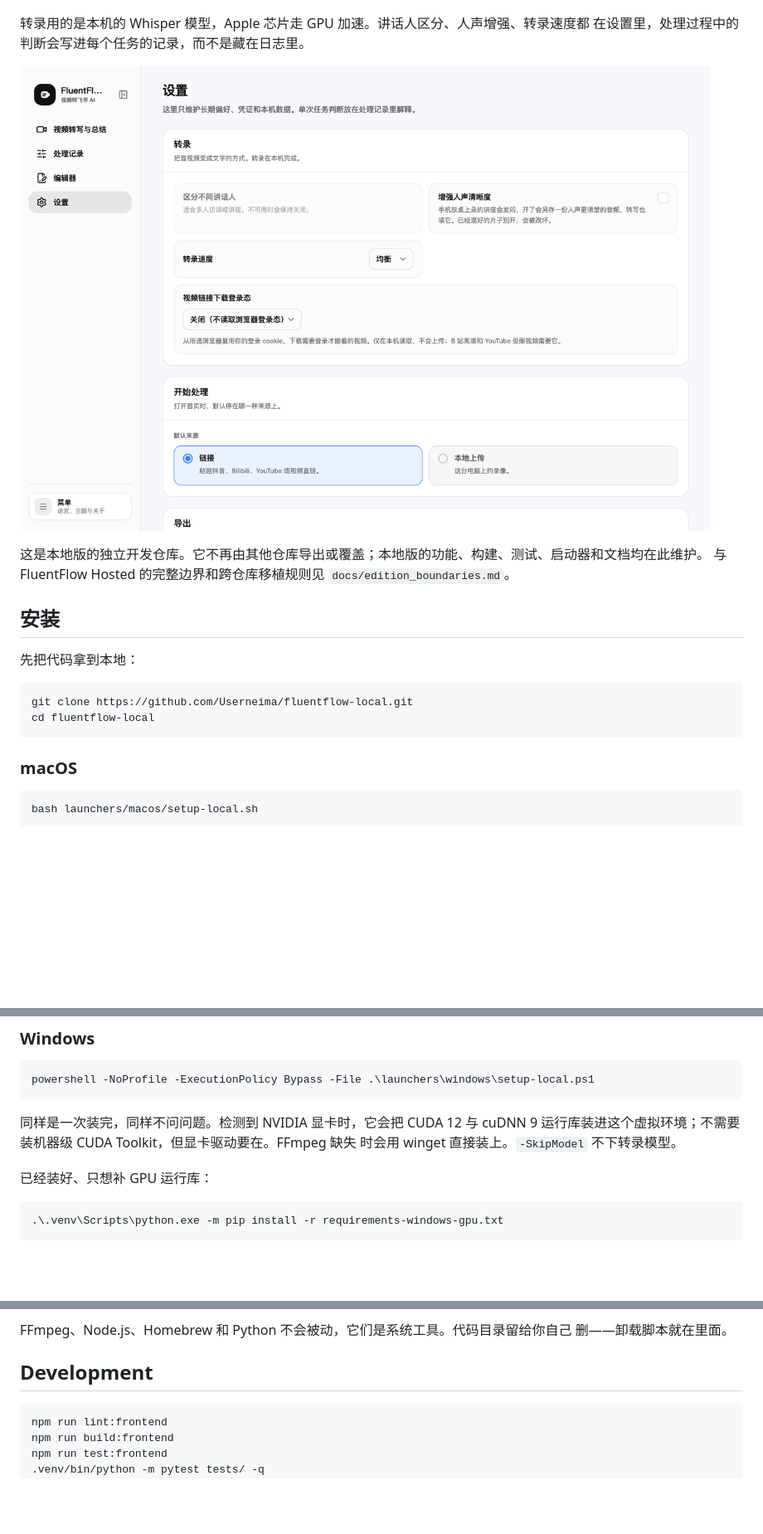
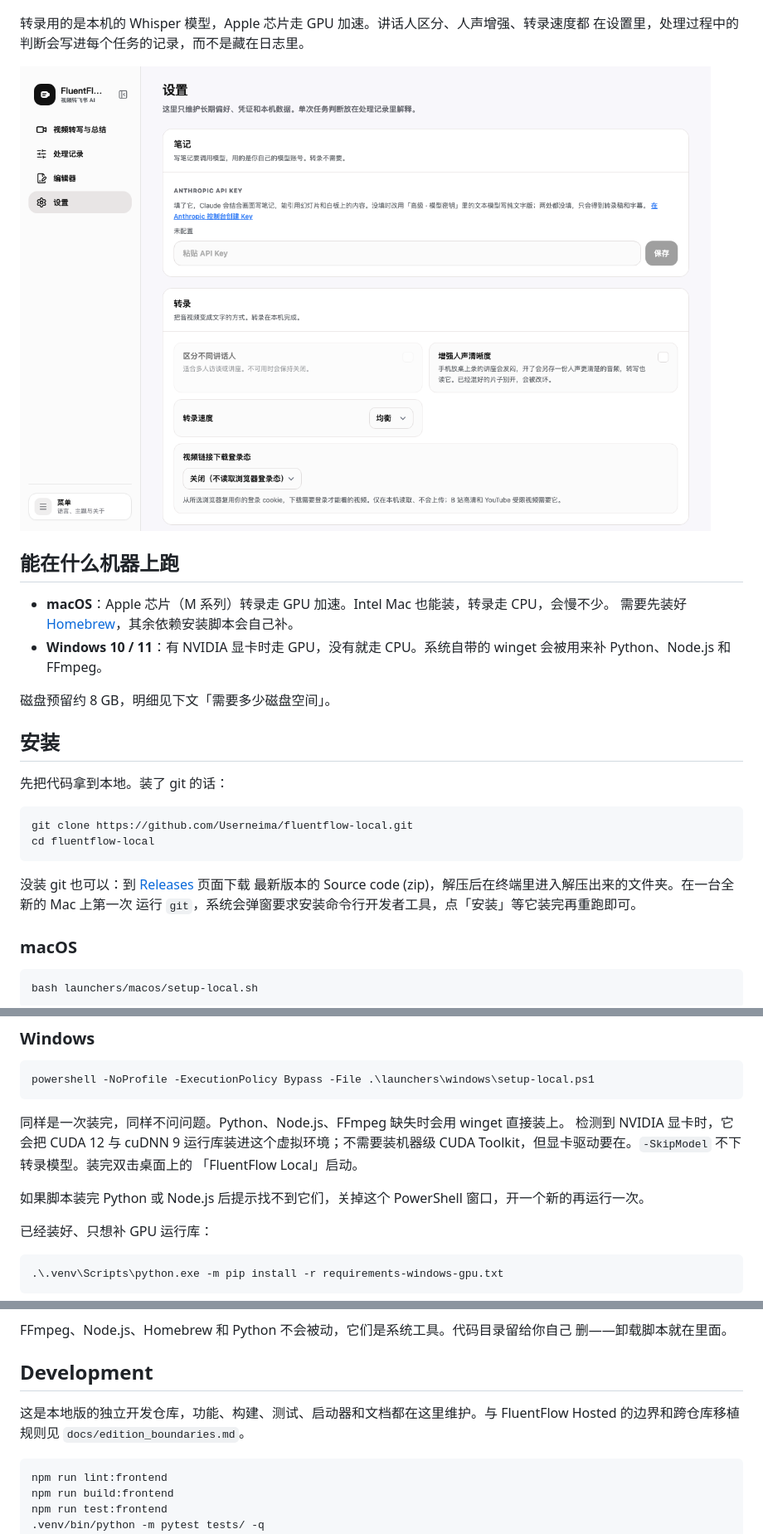
Before and after one commit to Userneima/fluentflow-local, a Markdown page: README.md, 3 parts joined by grey strips. Shown: that part at 83% size. Drawn GitHub-style; pictures changed too: docs/images/settings.png; blank space fills up the shorter version.

Commit message:
let a first-time user find the note key and get unstuck from the README

````diff
--- a/README.md
+++ b/README.md
@@ -11,17 +11,27 @@
 
 ![设置](docs/images/settings.png)
 
-这是本地版的独立开发仓库。它不再由其他仓库导出或覆盖；本地版的功能、构建、测试、启动器和文档均在此维护。
-与 FluentFlow Hosted 的完整边界和跨仓库移植规则见 `docs/edition_boundaries.md`。
+## 能在什么机器上跑
+
+- **macOS**：Apple 芯片（M 系列）转录走 GPU 加速。Intel Mac 也能装，转录走 CPU，会慢不少。
+  需要先装好 [Homebrew](https://brew.sh)，其余依赖安装脚本会自己补。
+- **Windows 10 / 11**：有 NVIDIA 显卡时走 GPU，没有就走 CPU。系统自带的 winget 会被用来补
+  Python、Node.js 和 FFmpeg。
+
+磁盘预留约 8 GB，明细见下文「需要多少磁盘空间」。
 
 ## 安装
 
-先把代码拿到本地：
+先把代码拿到本地。装了 git 的话：
 
 ```bash
 git clone https://github.com/Userneima/fluentflow-local.git
 cd fluentflow-local
 ```
+
+没装 git 也可以：到 [Releases](https://github.com/Userneima/fluentflow-local/releases) 页面下载
+最新版本的 Source code (zip)，解压后在终端里进入解压出来的文件夹。在一台全新的 Mac 上第一次
+运行 `git`，系统会弹窗要求安装命令行开发者工具，点「安装」等它装完再重跑即可。
 
 ### macOS
 
@@ -42,9 +52,12 @@ Homebrew 本身需要你自己先装（https://brew.sh），那一步要输密
 powershell -NoProfile -ExecutionPolicy Bypass -File .\launchers\windows\setup-local.ps1
 ```
 
-同样是一次装完，同样不问问题。检测到 NVIDIA 显卡时，它会把 CUDA 12 与 cuDNN 9
-运行库装进这个虚拟环境；不需要装机器级 CUDA Toolkit，但显卡驱动要在。FFmpeg 缺失
-时会用 winget 直接装上。`-SkipModel` 不下转录模型。
+同样是一次装完，同样不问问题。Python、Node.js、FFmpeg 缺失时会用 winget 直接装上。
+检测到 NVIDIA 显卡时，它会把 CUDA 12 与 cuDNN 9 运行库装进这个虚拟环境；不需要装机器级
+CUDA Toolkit，但显卡驱动要在。`-SkipModel` 不下转录模型。装完双击桌面上的
+「FluentFlow Local」启动。
+
+如果脚本装完 Python 或 Node.js 后提示找不到它们，关掉这个 PowerShell 窗口，开一个新的再运行一次。
 
 已经装好、只想补 GPU 运行库：
 
@@ -122,6 +197,9 @@ FFmpeg、Node.js、Homebrew 和 Python 不会被动，它们是系统工具。
 
 ## Development
 
+这是本地版的独立开发仓库，功能、构建、测试、启动器和文档都在这里维护。与 FluentFlow Hosted
+的边界和跨仓库移植规则见 `docs/edition_boundaries.md`。
+
 ```bash
 npm run lint:frontend
 npm run build:frontend
````
Also changed, not shown: other parts of README.md (+67 -5 lines), docs/changelog.md (+5 -0 lines), 9 other files.
